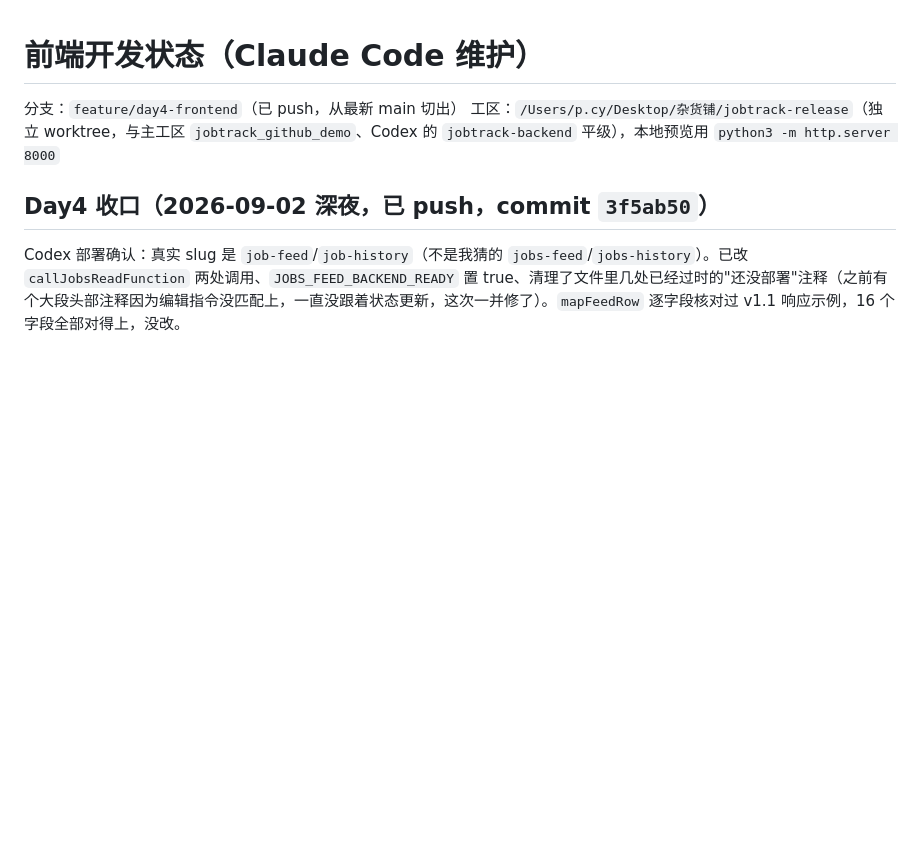
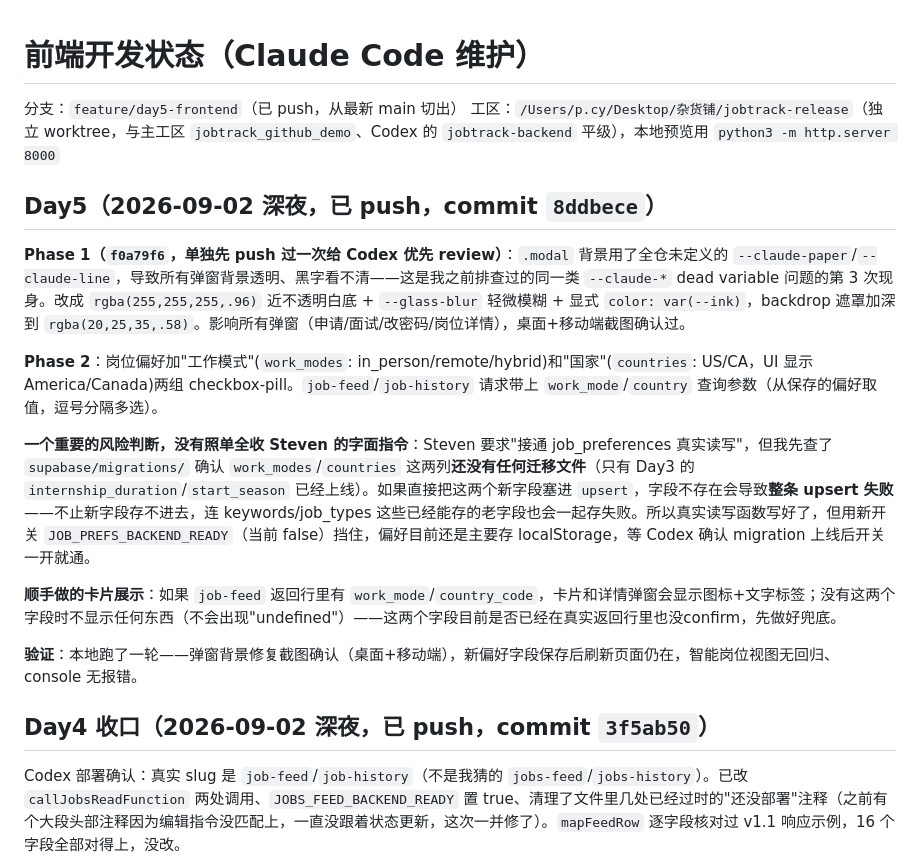
Before and after one commit to PCY-AUV110/JobTracking, a Markdown page: docs/dev-state-claude.md, the part around the change. Rendered like a GitHub page; blank space fills up the shorter version.

Commit message:
docs: record day5 phase1+2 in dev-state-claude.md

```diff
--- a/docs/dev-state-claude.md
+++ b/docs/dev-state-claude.md
@@ -1,7 +1,19 @@
 # 前端开发状态（Claude Code 维护）
 
-分支：`feature/day4-frontend`（已 push，从最新 main 切出）
+分支：`feature/day5-frontend`（已 push，从最新 main 切出）
 工区：`/Users/p.cy/Desktop/杂货铺/jobtrack-release`（独立 worktree，与主工区 `jobtrack_github_demo`、Codex 的 `jobtrack-backend` 平级），本地预览用 `python3 -m http.server 8000`
+
+## Day5（2026-09-02 深夜，已 push，commit `8ddbece`）
+
+**Phase 1（`f0a79f6`，单独先 push 过一次给 Codex 优先 review）**：`.modal` 背景用了全仓未定义的 `--claude-paper`/`--claude-line`，导致所有弹窗背景透明、黑字看不清——这是我之前排查过的同一类 `--claude-*` dead variable 问题的第 3 次现身。改成 `rgba(255,255,255,.96)` 近不透明白底 + `--glass-blur` 轻微模糊 + 显式 `color: var(--ink)`，backdrop 遮罩加深到 `rgba(20,25,35,.58)`。影响所有弹窗（申请/面试/改密码/岗位详情），桌面+移动端截图确认过。
+
+**Phase 2**：岗位偏好加"工作模式"(`work_modes`: in_person/remote/hybrid)和"国家"(`countries`: US/CA，UI 显示 America/Canada)两组 checkbox-pill。`job-feed`/`job-history` 请求带上 `work_mode`/`country` 查询参数（从保存的偏好取值，逗号分隔多选）。
+
+**一个重要的风险判断，没有照单全收 Steven 的字面指令**：Steven 要求"接通 job_preferences 真实读写"，但我先查了 `supabase/migrations/` 确认 `work_modes`/`countries` 这两列**还没有任何迁移文件**（只有 Day3 的 `internship_duration`/`start_season` 已经上线）。如果直接把这两个新字段塞进 `upsert`，字段不存在会导致**整条 upsert 失败**——不止新字段存不进去，连 keywords/job_types 这些已经能存的老字段也会一起存失败。所以真实读写函数写好了，但用新开关 `JOB_PREFS_BACKEND_READY`（当前 false）挡住，偏好目前还是主要存 localStorage，等 Codex 确认 migration 上线后开关一开就通。
+
+**顺手做的卡片展示**：如果 `job-feed` 返回行里有 `work_mode`/`country_code`，卡片和详情弹窗会显示图标+文字标签；没有这两个字段时不显示任何东西（不会出现"undefined"）——这两个字段目前是否已经在真实返回行里也没confirm，先做好兜底。
+
+**验证**：本地跑了一轮——弹窗背景修复截图确认（桌面+移动端），新偏好字段保存后刷新页面仍在，智能岗位视图无回归、console 无报错。
 
 ## Day4 收口（2026-09-02 深夜，已 push，commit `3f5ab50`）
 
```
